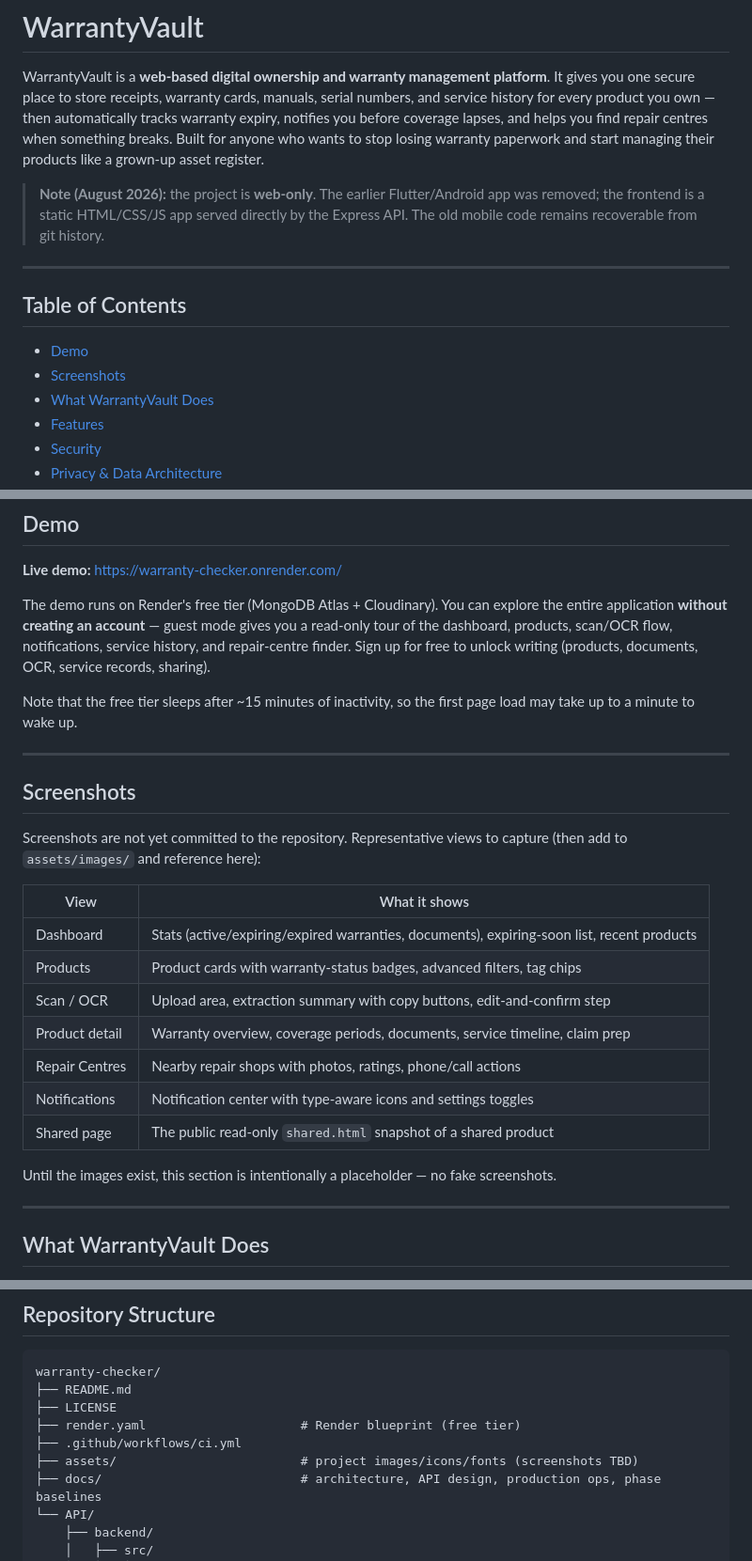
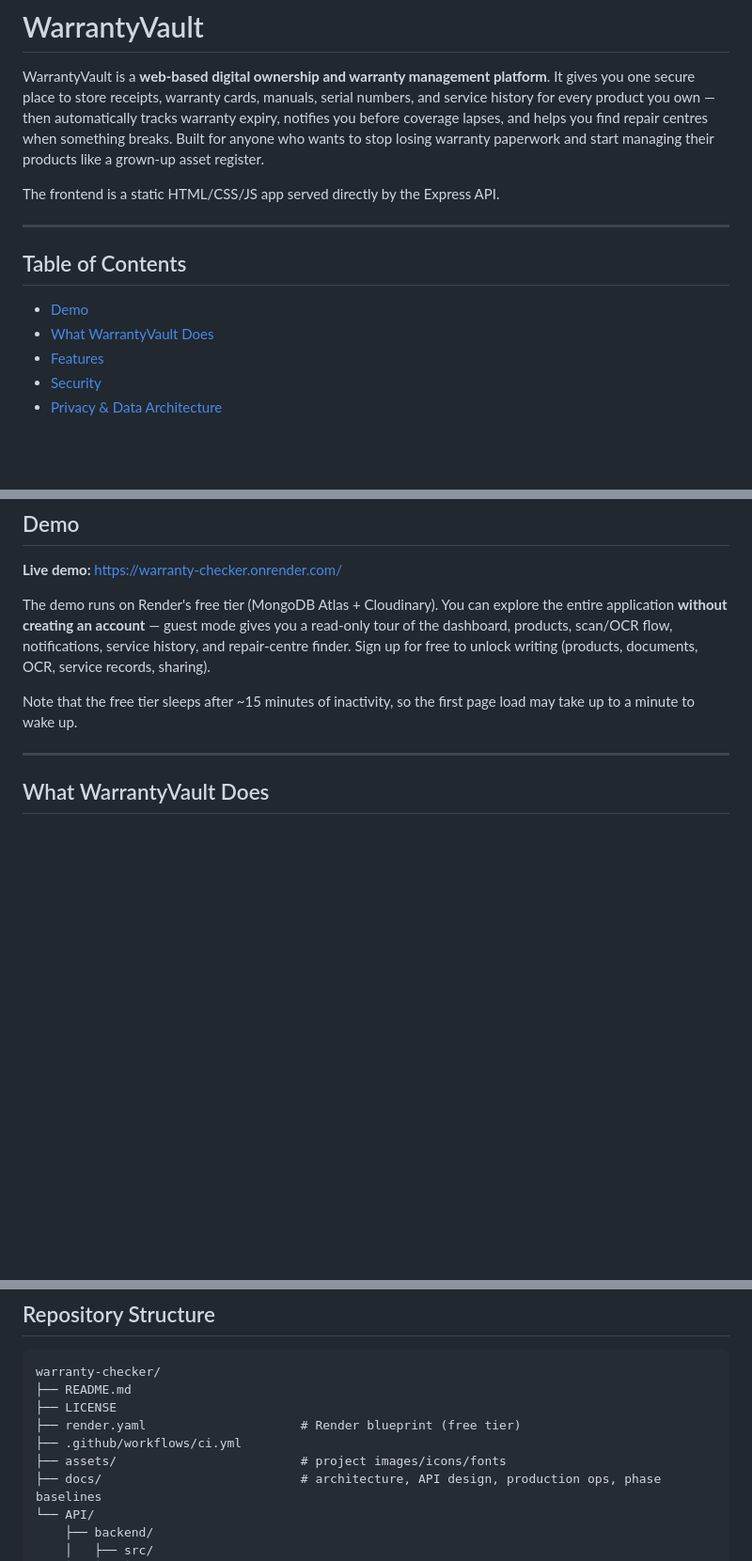
Before and after one commit to Alex07lol/warranty-checker, a Markdown page: README.md, 3 parts joined by grey strips. Shown at 94% size. GitHub-like rendering; blank space fills up the shorter version.

Commit message:
docs: trim README — drop mobile history note and empty screenshots placeholder
Alex07lol sector:
- removed the Flutter/Android note (no mobile references remain in the README)
- removed the Screenshots placeholder section (no image assets exist; assets/images/ is empty)
- cleaned the assets/ comment in Repository Structure
- TOC verified against all 13 remaining sections

```diff
--- a/README.md
+++ b/README.md
@@ -2,14 +2,13 @@
 
 WarrantyVault is a **web-based digital ownership and warranty management platform**. It gives you one secure place to store receipts, warranty cards, manuals, serial numbers, and service history for every product you own — then automatically tracks warranty expiry, notifies you before coverage lapses, and helps you find repair centres when something breaks. Built for anyone who wants to stop losing warranty paperwork and start managing their products like a grown-up asset register.
 
-> **Note (August 2026):** the project is **web-only**. The earlier Flutter/Android app was removed; the frontend is a static HTML/CSS/JS app served directly by the Express API. The old mobile code remains recoverable from git history.
+The frontend is a static HTML/CSS/JS app served directly by the Express API.
 
 ---
 
 ## Table of Contents
 
 - [Demo](#demo)
-- [Screenshots](#screenshots)
 - [What WarrantyVault Does](#what-warrantyvault-does)
 - [Features](#features)
 - [Security](#security)
@@ -32,24 +31,6 @@ WarrantyVault is a **web-based digital ownership and warranty management platfor
 The demo runs on Render's free tier (MongoDB Atlas + Cloudinary). You can explore the entire application **without creating an account** — guest mode gives you a read-only tour of the dashboard, products, scan/OCR flow, notifications, service history, and repair-centre finder. Sign up for free to unlock writing (products, documents, OCR, service records, sharing).
 
 Note that the free tier sleeps after ~15 minutes of inactivity, so the first page load may take up to a minute to wake up.
-
----
-
-## Screenshots
-
-Screenshots are not yet committed to the repository. Representative views to capture (then add to `assets/images/` and reference here):
-
-| View | What it shows |
-|---|---|
-| Dashboard | Stats (active/expiring/expired warranties, documents), expiring-soon list, recent products |
-| Products | Product cards with warranty-status badges, advanced filters, tag chips |
-| Scan / OCR | Upload area, extraction summary with copy buttons, edit-and-confirm step |
-| Product detail | Warranty overview, coverage periods, documents, service timeline, claim prep |
-| Repair Centres | Nearby repair shops with photos, ratings, phone/call actions |
-| Notifications | Notification center with type-aware icons and settings toggles |
-| Shared page | The public read-only `shared.html` snapshot of a shared product |
-
-Until the images exist, this section is intentionally a placeholder — no fake screenshots.
 
 ---
 
@@ -223,7 +204,7 @@ warranty-checker/
 ├── LICENSE
 ├── render.yaml                     # Render blueprint (free tier)
 ├── .github/workflows/ci.yml
-├── assets/                         # project images/icons/fonts (screenshots TBD)
+├── assets/                         # project images/icons/fonts
 ├── docs/                           # architecture, API design, production ops, phase baselines
 └── API/
     ├── backend/
```
